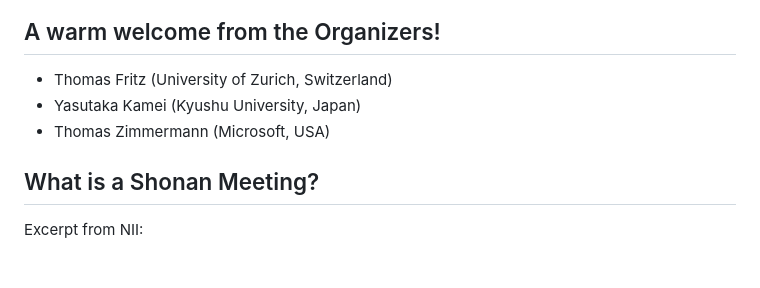
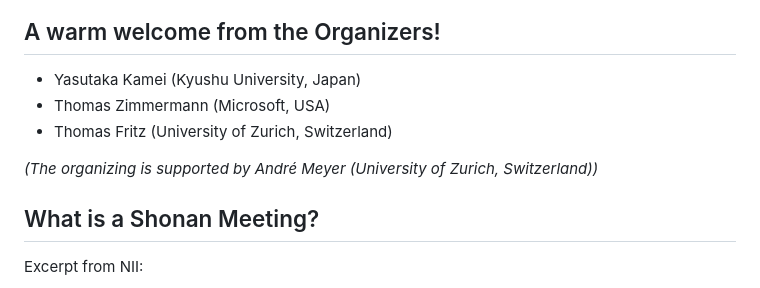
Before and after one commit to HASEL-UZH/ShonanMeeting-191, a Markdown page: readme.md, the part around the change. Rendered like a GitHub page; blank space fills up the shorter version.

Commit message:
updated organizers

```diff
--- a/readme.md
+++ b/readme.md
@@ -3,10 +3,11 @@
 ![Japan](/images/japan.jpg)
 
 ## A warm welcome from the Organizers!
-* Thomas Fritz (University of Zurich, Switzerland)
 * Yasutaka Kamei (Kyushu University, Japan)
 * Thomas Zimmermann (Microsoft, USA)
+* Thomas Fritz (University of Zurich, Switzerland)
 
+_(The organizing is supported by André Meyer (University of Zurich, Switzerland))_
 
 ## What is a Shonan Meeting?
 Excerpt from NII:
```
